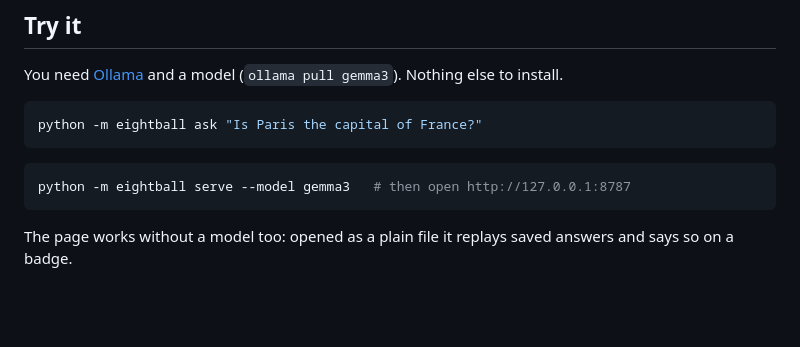
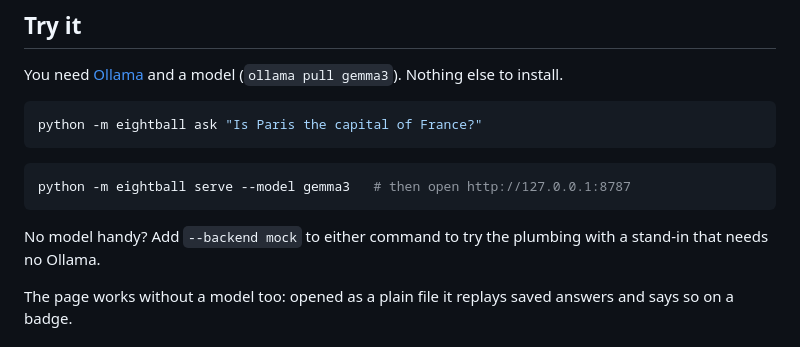
Before and after one commit to PKusch/eightball, a Markdown page: README.md, the part around the change. GitHub-like rendering; blank space fills up the shorter version.

Commit message:
README: note the mock backend for trying it without Ollama

````diff
--- a/README.md
+++ b/README.md
@@ -19,6 +19,8 @@ python -m eightball ask "Is Paris the capital of France?"
 ```bash
 python -m eightball serve --model gemma3   # then open http://127.0.0.1:8787
 ```
+
+No model handy? Add `--backend mock` to either command to try the plumbing with a stand-in that needs no Ollama.
 
 The page works without a model too: opened as a plain file it replays saved answers and says so on a badge.
 
````
